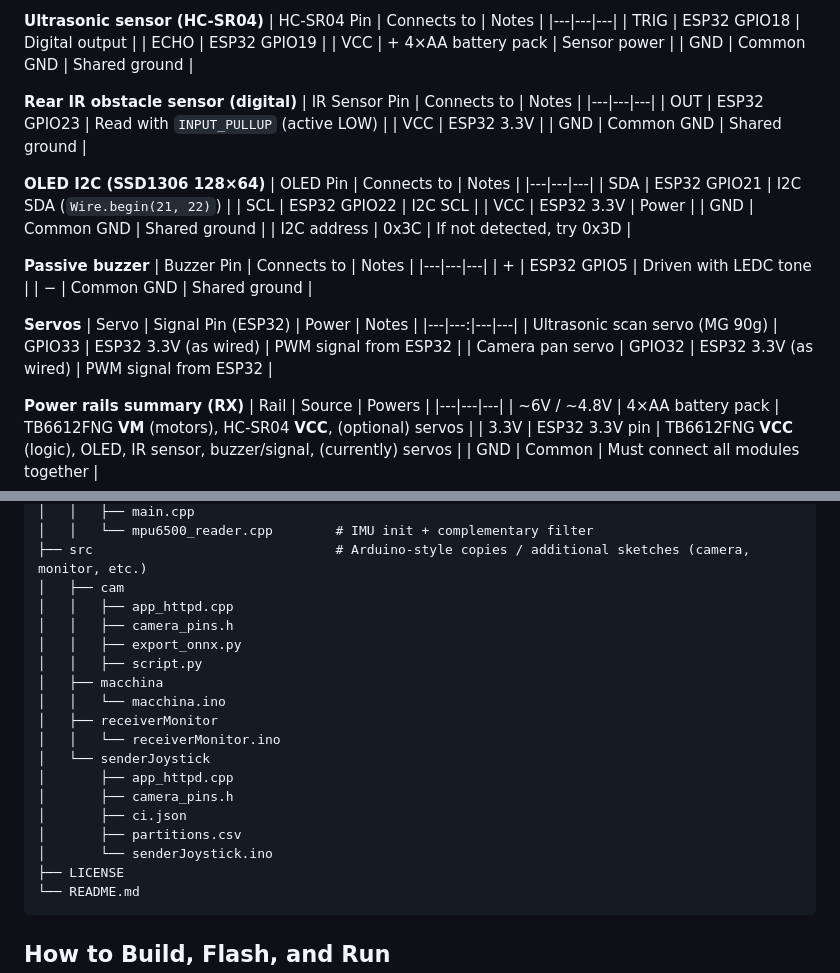
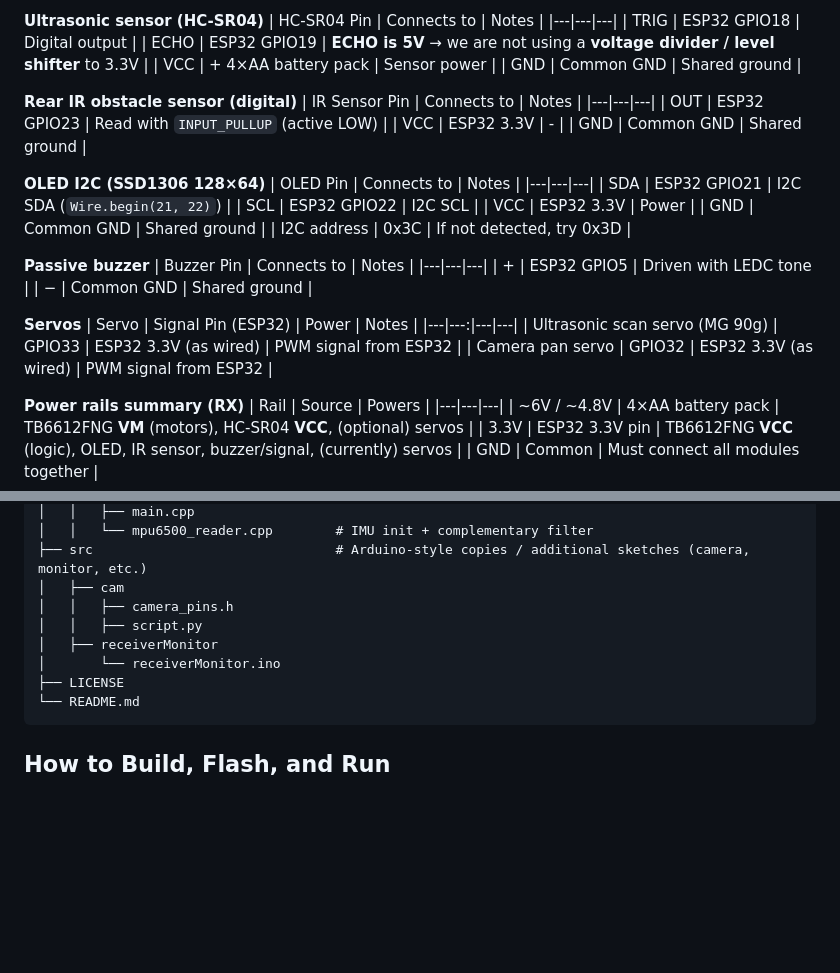
Before and after one commit to filippoxausa/RedPanda4x4, a Markdown page: README.md, 2 parts joined by grey strips. GitHub-like rendering; blank space fills up the shorter version.

Commit message:
chore: removed unsed paths from README

````diff
--- a/README.md
+++ b/README.md
@@ -70,7 +70,7 @@ Requirements
 | HC-SR04 Pin | Connects to | Notes |
 |---|---|---|
 | TRIG | ESP32 GPIO18 | Digital output |
-| ECHO | ESP32 GPIO19 |
+| ECHO | ESP32 GPIO19 | **ECHO is 5V** → we are not using a **voltage divider / level shifter** to 3.3V |
 | VCC | + 4×AA battery pack | Sensor power |
 | GND | Common GND | Shared ground |
 
@@ -78,7 +78,7 @@ Requirements
 | IR Sensor Pin | Connects to | Notes |
 |---|---|---|
 | OUT | ESP32 GPIO23 | Read with `INPUT_PULLUP` (active LOW) |
-| VCC | ESP32 3.3V |
+| VCC | ESP32 3.3V | - |
 | GND | Common GND | Shared ground |
 
 **OLED I2C (SSD1306 128×64)**
@@ -101,7 +101,6 @@ Requirements
 |---|---:|---|---|
 | Ultrasonic scan servo (MG 90g) | GPIO33 | ESP32 3.3V (as wired) | PWM signal from ESP32 |
 | Camera pan servo | GPIO32 | ESP32 3.3V (as wired) | PWM signal from ESP32 |
-
 
 **Power rails summary (RX)**
 | Rail | Source | Powers |
@@ -210,20 +209,10 @@ RedPanda4x4
 │   │   └── mpu6500_reader.cpp        # IMU init + complementary filter
 ├── src                               # Arduino-style copies / additional sketches (camera, monitor, etc.)
 │   ├── cam
-│   │   ├── app_httpd.cpp
 │   │   ├── camera_pins.h
-│   │   ├── export_onnx.py
 │   │   ├── script.py
-│   ├── macchina
-│   │   └── macchina.ino
 │   ├── receiverMonitor
-│   │   └── receiverMonitor.ino
-│   └── senderJoystick
-│       ├── app_httpd.cpp
-│       ├── camera_pins.h
-│       ├── ci.json
-│       ├── partitions.csv
-│       └── senderJoystick.ino
+│       └── receiverMonitor.ino
 ├── LICENSE
 └── README.md
 ```
````
